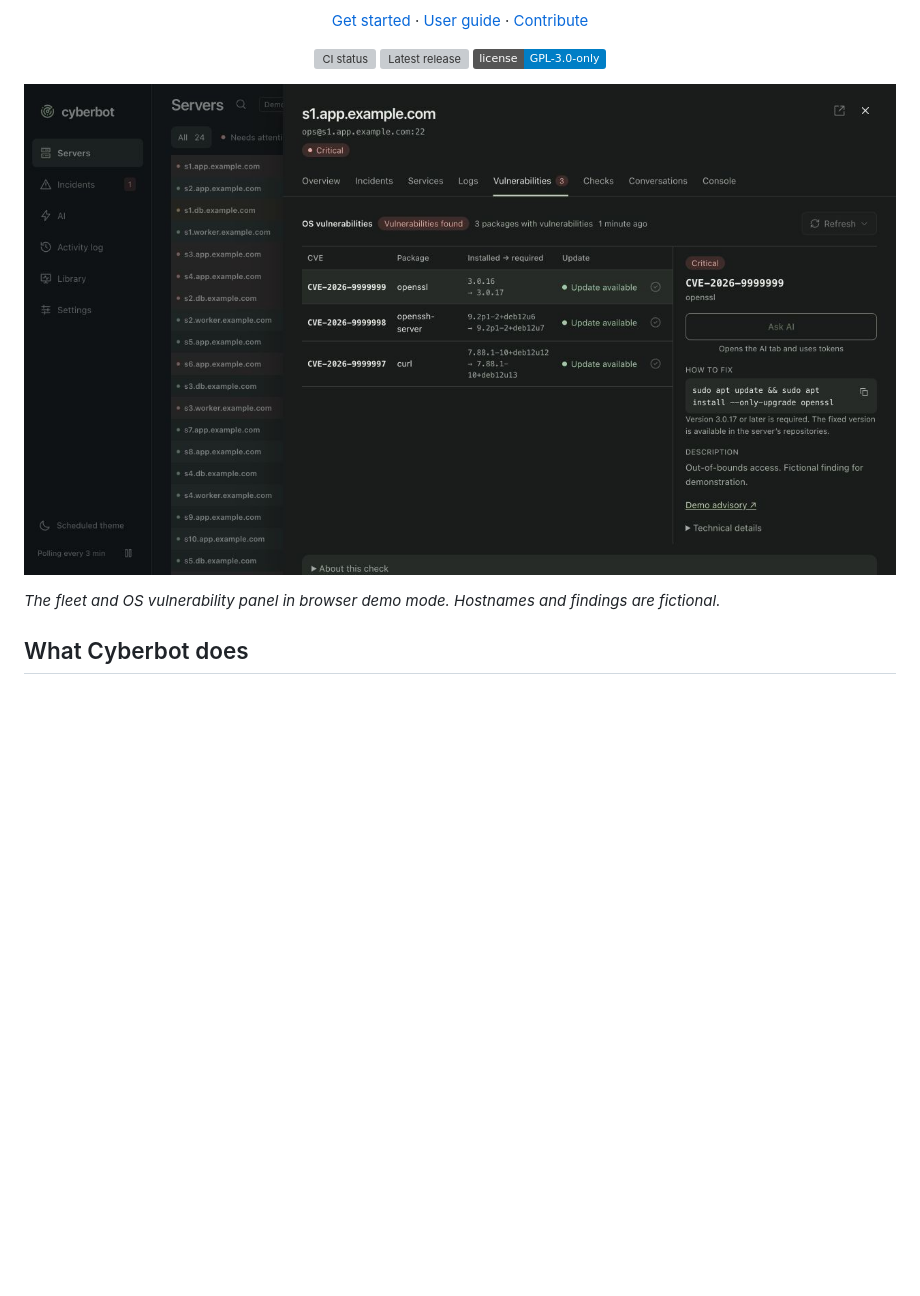
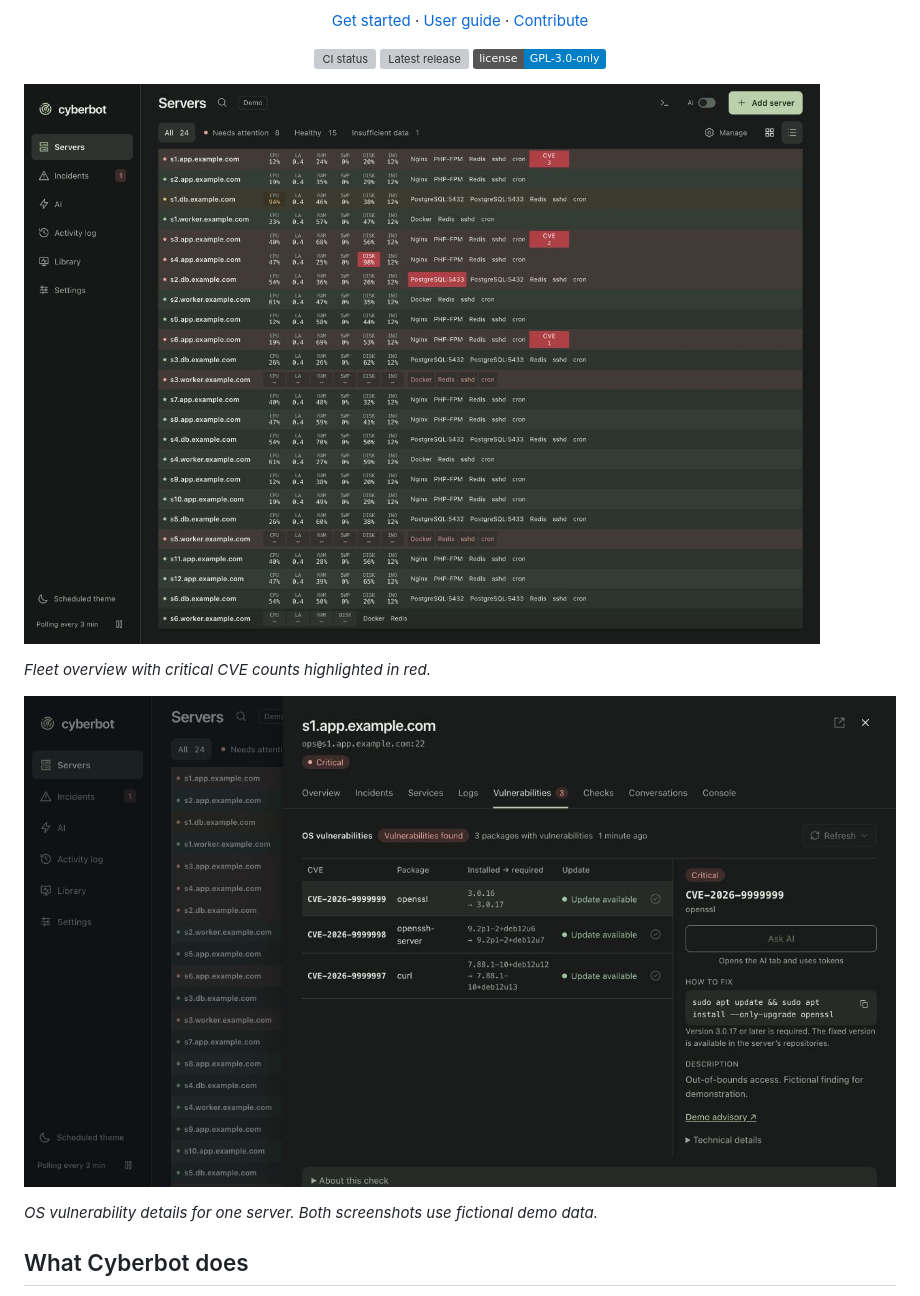
Before and after one commit to cyberbot-ai/cyberbot, a Markdown page: README.md, the part around the change. GitHub-like rendering; pictures changed too: docs/screenshots/fleet-overview.jpg (added); badges without logos; blank space fills up the shorter version; grey boxes are pictures that could not be loaded.

Commit message:
Lead the README with the fleet overview

```diff
--- a/README.md
+++ b/README.md
@@ -21,9 +21,13 @@
   <a href="LICENSE"><img src="https://img.shields.io/badge/license-GPL--3.0--only-blue" alt="GPL-3.0-only license"></a>
 </p>
 
-![Cyberbot fleet with example.com hosts and three sample CVEs listed for s1.app.example.com](docs/screenshots/fleet-vulnerabilities.jpg)
+![Cyberbot fleet overview with all 24 example.com servers and red CVE counts on three rows](docs/screenshots/fleet-overview.jpg)
 
-*The fleet and OS vulnerability panel in browser demo mode. Hostnames and findings are fictional.*
+*Fleet overview with critical CVE counts highlighted in red.*
+
+![Cyberbot OS vulnerability panel listing three sample CVEs for s1.app.example.com](docs/screenshots/fleet-vulnerabilities.jpg)
+
+*OS vulnerability details for one server. Both screenshots use fictional demo data.*
 
 ## What Cyberbot does
 
```
